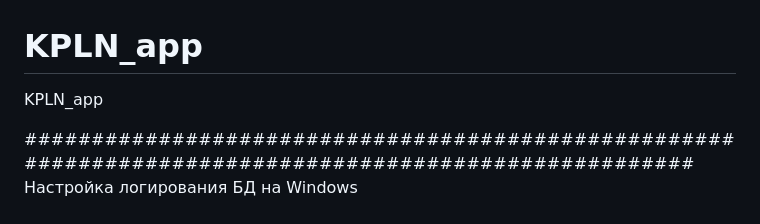
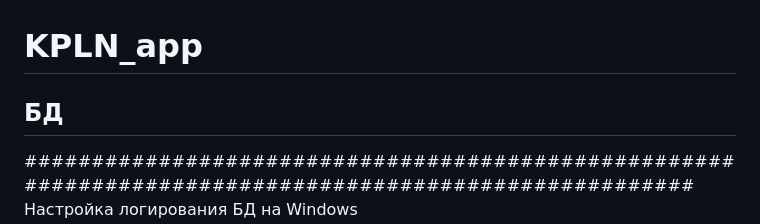
Before and after one commit to xPRYANIKx/KPLN_app, a Markdown page: README.md, the part around the change. Rendered like a GitHub page.

```diff
--- a/README.md
+++ b/README.md
@@ -1,5 +1,5 @@
 # KPLN_app
-KPLN_app
+## БД
 
 #######################################################################################################
 Настройка логирования БД на Windows
```
